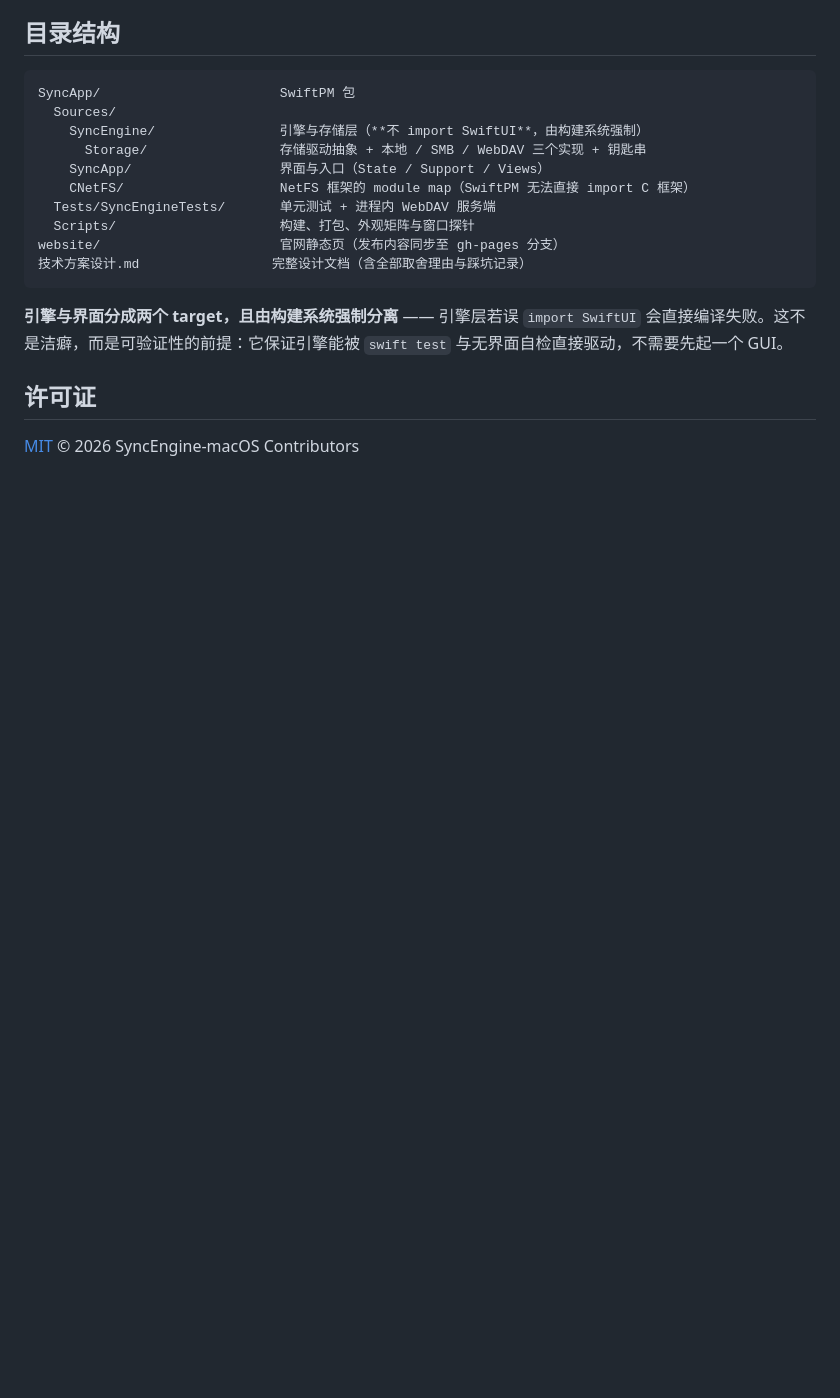
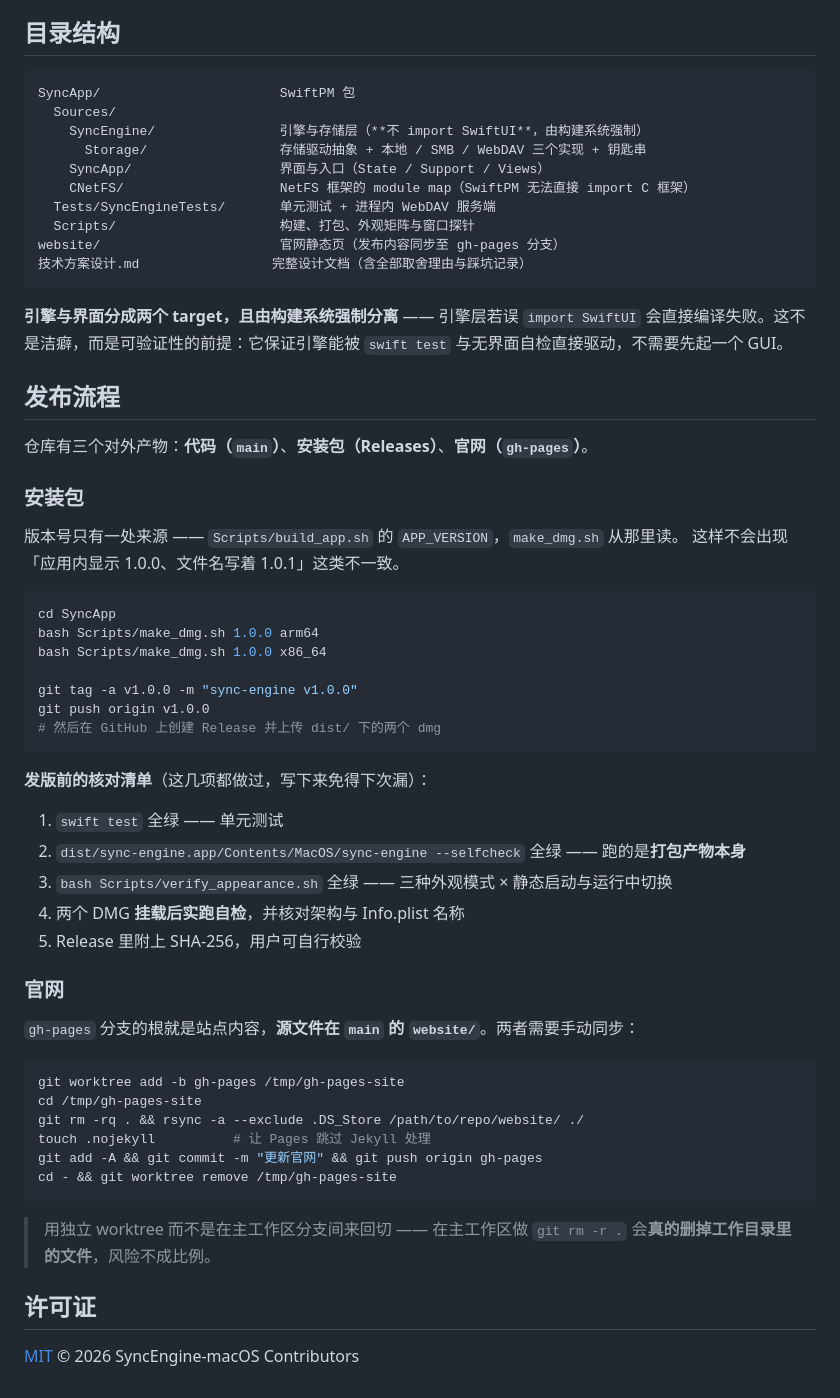
Before and after one commit to zdx8/SyncEngine-macOS, a Markdown page: README.md, the part around the change. Rendered like a GitHub page; blank space fills up the shorter version.

Commit message:
文档：补充发布流程与脚本清单
- 根 README 新增「发布流程」：版本号单一来源、发版前核对清单、官网同步方式
- SyncApp/README 的 Scripts 清单补上 make_dmg.sh
- 说明官网为何用独立 worktree 操作（在主工作区 git rm -r . 会真删文件）

````diff
--- a/README.md
+++ b/README.md
@@ -140,6 +140,49 @@ website/                       官网静态页（发布内容同步至 gh-pages
 会直接编译失败。这不是洁癖，而是可验证性的前提：它保证引擎能被 `swift test`
 与无界面自检直接驱动，不需要先起一个 GUI。
 
+## 发布流程
+
+仓库有三个对外产物：**代码（`main`）**、**安装包（Releases）**、**官网（`gh-pages`）**。
+
+### 安装包
+
+版本号只有一处来源 —— `Scripts/build_app.sh` 的 `APP_VERSION`，`make_dmg.sh` 从那里读。
+这样不会出现「应用内显示 1.0.0、文件名写着 1.0.1」这类不一致。
+
+```bash
+cd SyncApp
+bash Scripts/make_dmg.sh 1.0.0 arm64
+bash Scripts/make_dmg.sh 1.0.0 x86_64
+
+git tag -a v1.0.0 -m "sync-engine v1.0.0"
+git push origin v1.0.0
+# 然后在 GitHub 上创建 Release 并上传 dist/ 下的两个 dmg
+```
+
+**发版前的核对清单**（这几项都做过，写下来免得下次漏）：
+
+1. `swift test` 全绿 —— 单元测试
+2. `dist/sync-engine.app/Contents/MacOS/sync-engine --selfcheck` 全绿 —— 跑的是**打包产物本身**
+3. `bash Scripts/verify_appearance.sh` 全绿 —— 三种外观模式 × 静态启动与运行中切换
+4. 两个 DMG **挂载后实跑自检**，并核对架构与 Info.plist 名称
+5. Release 里附上 SHA-256，用户可自行校验
+
+### 官网
+
+`gh-pages` 分支的根就是站点内容，**源文件在 `main` 的 `website/`**。两者需要手动同步：
+
+```bash
+git worktree add -b gh-pages /tmp/gh-pages-site
+cd /tmp/gh-pages-site
+git rm -rq . && rsync -a --exclude .DS_Store /path/to/repo/website/ ./
+touch .nojekyll          # 让 Pages 跳过 Jekyll 处理
+git add -A && git commit -m "更新官网" && git push origin gh-pages
+cd - && git worktree remove /tmp/gh-pages-site
+```
+
+> 用独立 worktree 而不是在主工作区分支间来回切 —— 在主工作区做
+> `git rm -r .` 会**真的删掉工作目录里的文件**，风险不成比例。
+
 ## 许可证
 
 [MIT](LICENSE) © 2026 SyncEngine-macOS Contributors
````
Also changed, not shown: SyncApp/README.md (+2 -1 lines).
